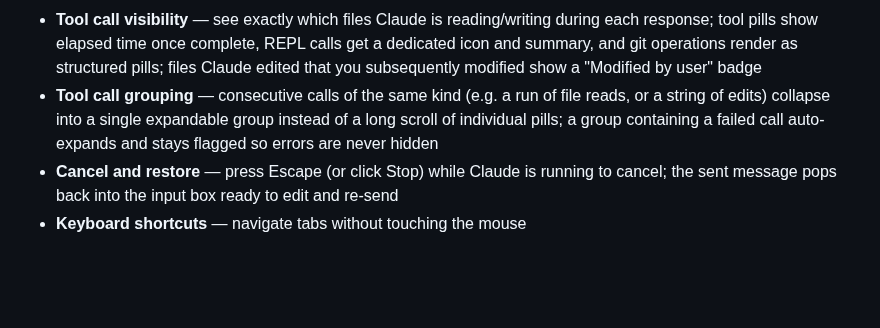
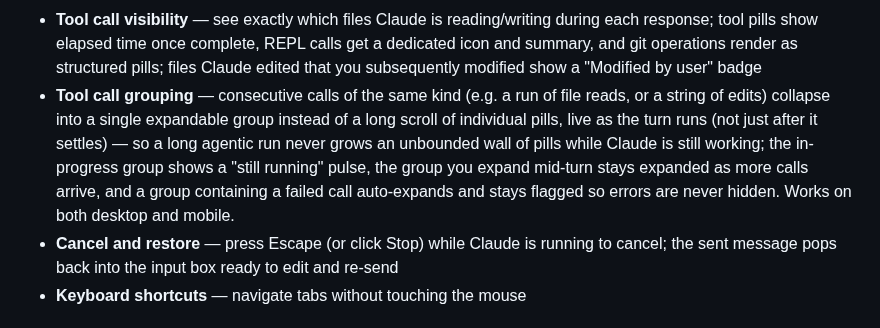
Before and after one commit to rbcodelabs/obsidian-claude-threads, a Markdown page: README.md, the part around the change. GitHub-like rendering; blank space fills up the shorter version.

Commit message:
docs: describe live tool-call grouping in the feature list

```diff
--- a/README.md
+++ b/README.md
@@ -54,7 +54,7 @@ Claude Threads embeds Claude Code directly in your Obsidian sidebar. Each tab is
 - **Effort level** — set `low`, `medium`, `high`, or the CLI default; controls how much work Claude invests per turn, useful for simple questions vs. deep research
 - **MCP Elicitation** — when an MCP server needs OAuth or a form filled mid-session, a card appears inline in the conversation (URL auth or structured form fields) so you can respond without leaving Obsidian
 - **Tool call visibility** — see exactly which files Claude is reading/writing during each response; tool pills show elapsed time once complete, REPL calls get a dedicated icon and summary, and git operations render as structured pills; files Claude edited that you subsequently modified show a "Modified by user" badge
-- **Tool call grouping** — consecutive calls of the same kind (e.g. a run of file reads, or a string of edits) collapse into a single expandable group instead of a long scroll of individual pills; a group containing a failed call auto-expands and stays flagged so errors are never hidden
+- **Tool call grouping** — consecutive calls of the same kind (e.g. a run of file reads, or a string of edits) collapse into a single expandable group instead of a long scroll of individual pills, live as the turn runs (not just after it settles) — so a long agentic run never grows an unbounded wall of pills while Claude is still working; the in-progress group shows a "still running" pulse, the group you expand mid-turn stays expanded as more calls arrive, and a group containing a failed call auto-expands and stays flagged so errors are never hidden. Works on both desktop and mobile.
 - **Cancel and restore** — press Escape (or click Stop) while Claude is running to cancel; the sent message pops back into the input box ready to edit and re-send
 - **Keyboard shortcuts** — navigate tabs without touching the mouse
 
```
